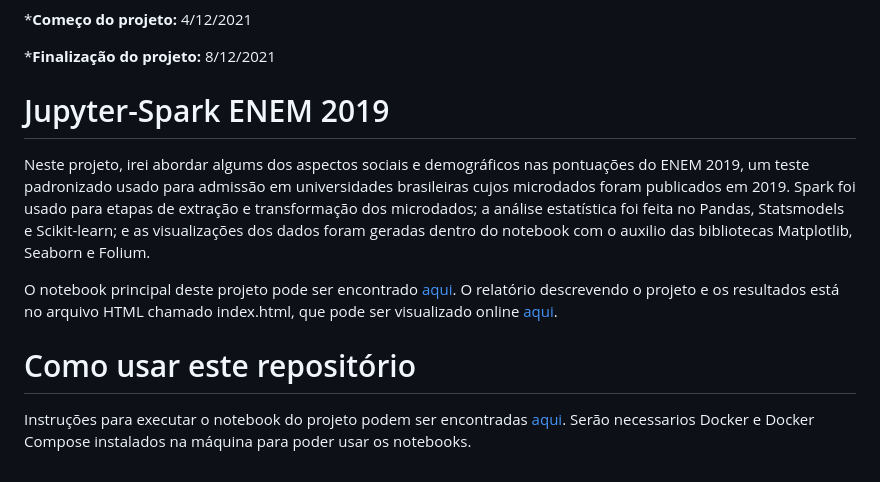
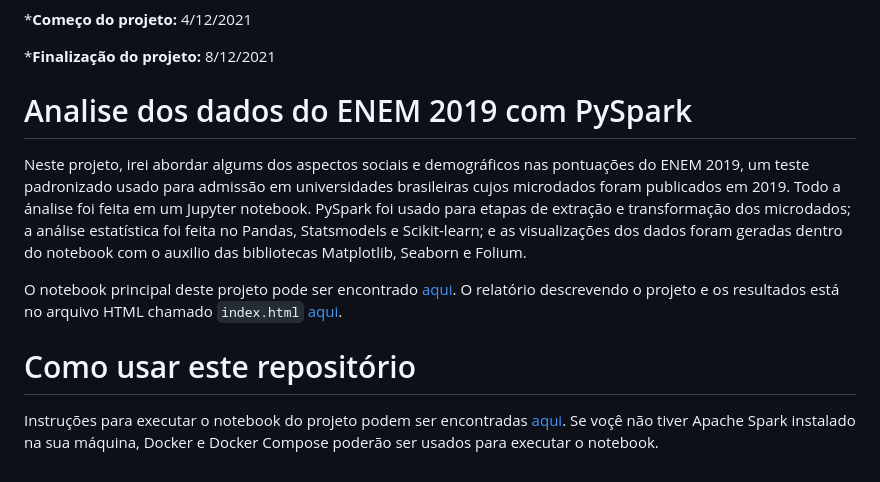
Before and after one commit to kauvinlucas/jupyter-spark-enem-2019, a Markdown page: LEIA-ME.md, the part around the change. GitHub-like rendering.

```diff
--- a/LEIA-ME.md
+++ b/LEIA-ME.md
@@ -2,11 +2,10 @@
 
 ***Finalização do projeto:** 8/12/2021
 
-# Jupyter-Spark ENEM 2019
-Neste projeto, irei abordar algums dos aspectos sociais e demográficos nas pontuações do ENEM 2019, um teste padronizado usado para admissão em universidades brasileiras cujos microdados foram publicados em 2019. Spark foi usado para etapas de extração e transformação dos microdados; a análise estatística foi feita no Pandas, Statsmodels e Scikit-learn; e as visualizações dos dados foram geradas dentro do notebook com o auxilio das bibliotecas Matplotlib, Seaborn e Folium.
+# Analise dos dados do ENEM 2019 com PySpark
+Neste projeto, irei abordar algums dos aspectos sociais e demográficos nas pontuações do ENEM 2019, um teste padronizado usado para admissão em universidades brasileiras cujos microdados foram publicados em 2019. Todo a ánalise foi feita em um Jupyter notebook. PySpark foi usado para etapas de extração e transformação dos microdados; a análise estatística foi feita no Pandas, Statsmodels e Scikit-learn; e as visualizações dos dados foram geradas dentro do notebook com o auxilio das bibliotecas Matplotlib, Seaborn e Folium.
 
-O notebook principal deste projeto pode ser encontrado [aqui](src/main.ipynb). O relatório descrevendo o projeto e os resultados está no arquivo HTML chamado index.html, que pode ser visualizado online [aqui](http://kauvinlucas.com/projects/jupyter-spark-enem-2019/pt.html).
-
+O notebook principal deste projeto pode ser encontrado [aqui](src/main.ipynb). O relatório descrevendo o projeto e os resultados está no arquivo HTML chamado `index.html` [aqui](index.html).
 
 # Como usar este repositório
-Instruções para executar o notebook do projeto podem ser encontradas [aqui](docs/pt.md). Serão necessarios Docker e Docker Compose instalados na máquina para poder usar os notebooks.
+Instruções para executar o notebook do projeto podem ser encontradas [aqui](docs/pt.md). Se voçê não tiver Apache Spark instalado na sua máquina, Docker e Docker Compose poderão ser usados para executar o notebook.
```
Also changed, not shown: README.md (+8 -5 lines), docs/en.md (+20 -3 lines), assets/images/docs-1.png (added), assets/images/html-preview.png (added), assets/images/notebook-preview.png (added), 2 other files.
